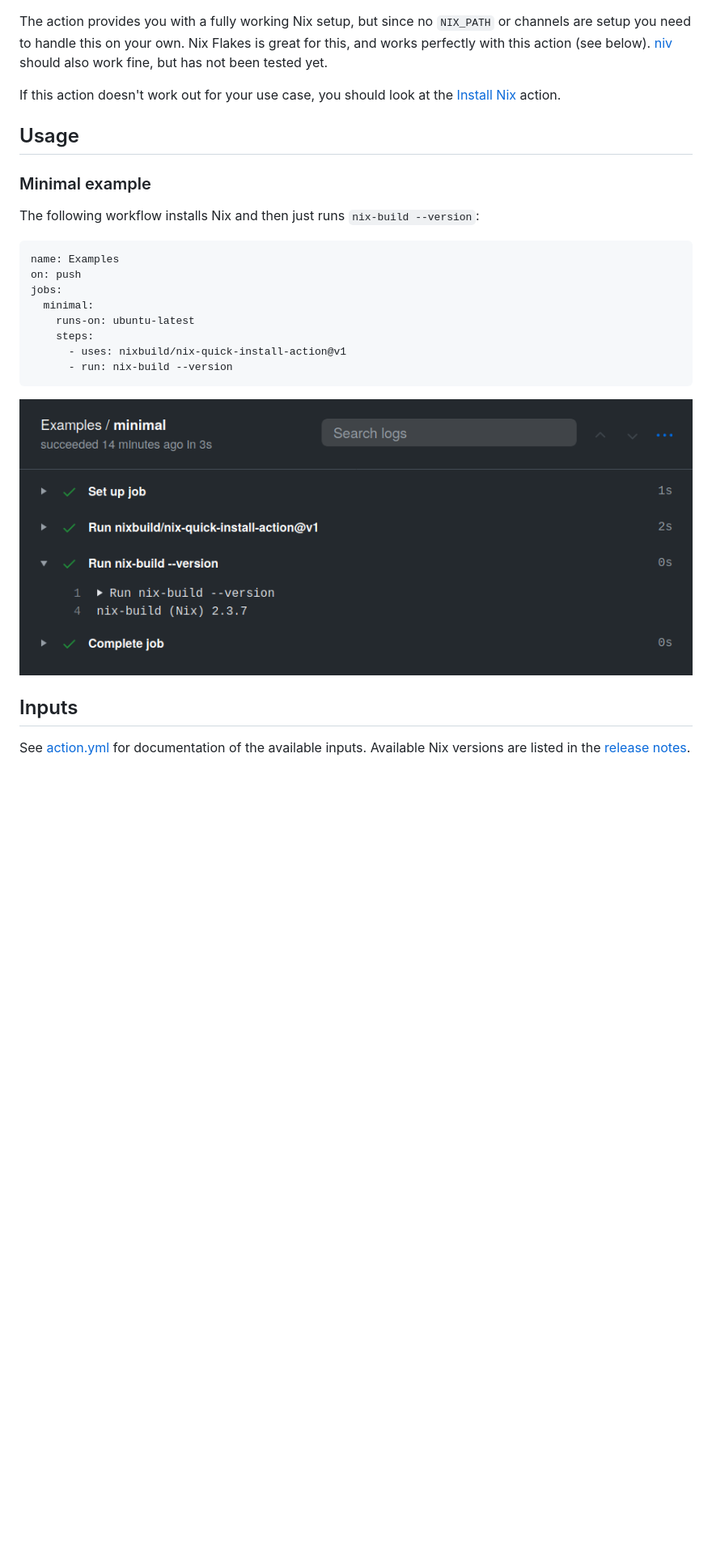
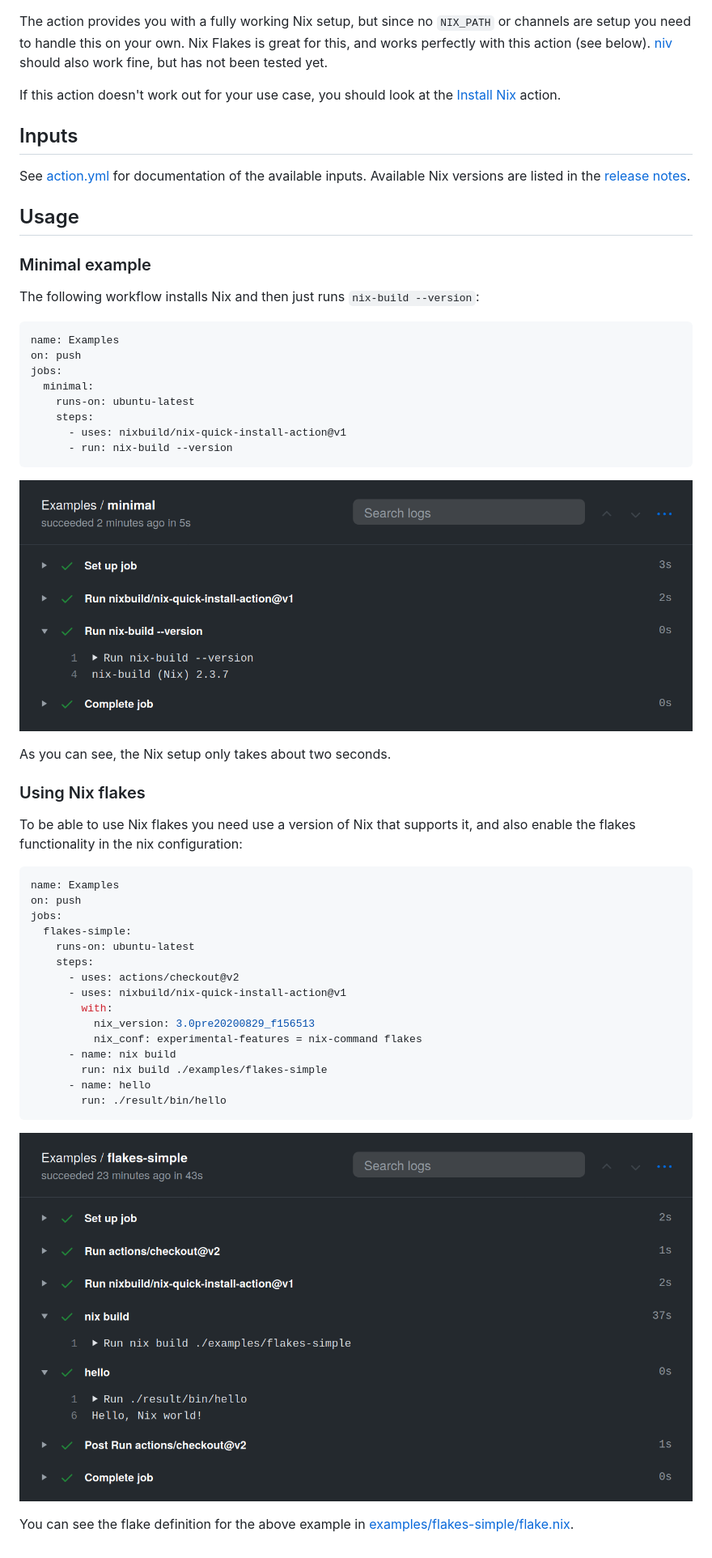
Before and after one commit to nixbuild/nix-quick-install-action, a Markdown page: README.md, the part around the change. Shown at 81% size. GitHub-like rendering; pictures changed too: examples/action-flakes-simple.png (added), examples/action-minimal.png; blank space fills up the shorter version.

Commit message:
README: Add flakes usage example

````diff
--- a/README.md
+++ b/README.md
@@ -18,6 +18,12 @@ tested yet.
 If this action doesn't work out for your use case, you should look at the
 [Install Nix](https://github.com/marketplace/actions/install-nix) action.
 
+## Inputs
+
+See [action.yml](action.yml) for documentation of the available inputs.
+Available Nix versions are listed in the [release
+notes](https://github.com/nixbuild/nix-quick-install-action/releases/latest).
+
 ## Usage
 
 ### Minimal example
@@ -25,7 +31,7 @@ If this action doesn't work out for your use case, you should look at the
 The following workflow installs Nix and then just runs
 `nix-build --version`:
 
-```
+```yaml
 name: Examples
 on: push
 jobs:
@@ -38,8 +44,32 @@ jobs:
 
 ![action-minimal](examples/action-minimal.png)
 
-## Inputs
+As you can see, the Nix setup only takes about two seconds.
 
-See [action.yml](action.yml) for documentation of the available inputs.
-Available Nix versions are listed in the [release
-notes](https://github.com/nixbuild/nix-quick-install-action/releases/latest).
+### Using Nix flakes
+
+To be able to use Nix flakes you need use a version of Nix that supports it,
+and also enable the flakes functionality in the nix configuration:
+
+```yaml
+name: Examples
+on: push
+jobs:
+  flakes-simple:
+    runs-on: ubuntu-latest
+    steps:
+      - uses: actions/checkout@v2
+      - uses: nixbuild/nix-quick-install-action@v1
+        with:
+          nix_version: 3.0pre20200829_f156513
+          nix_conf: experimental-features = nix-command flakes
+      - name: nix build
+        run: nix build ./examples/flakes-simple
+      - name: hello
+        run: ./result/bin/hello
+```
+
+![action-minimal](examples/action-flakes-simple.png)
+
+You can see the flake definition for the above example in
+[examples/flakes-simple/flake.nix](examples/flakes-simple/flake.nix).
````
